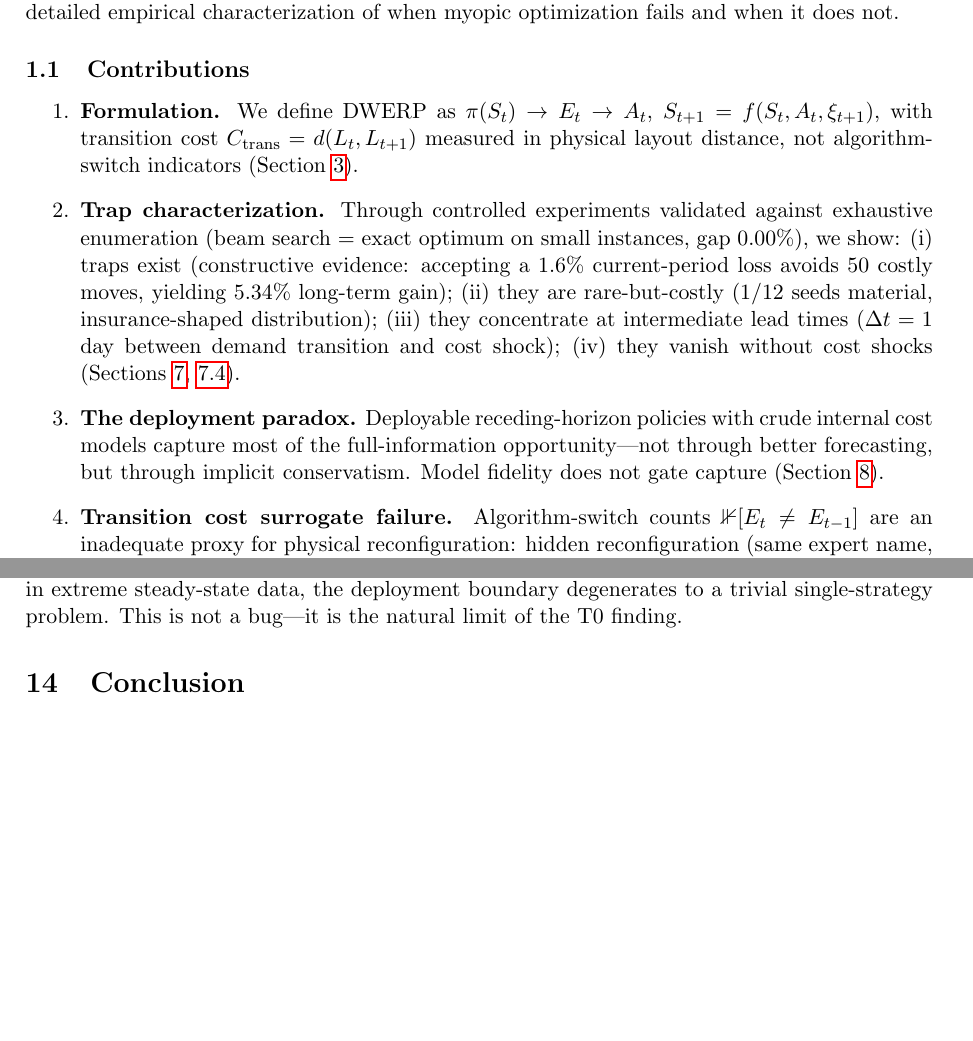
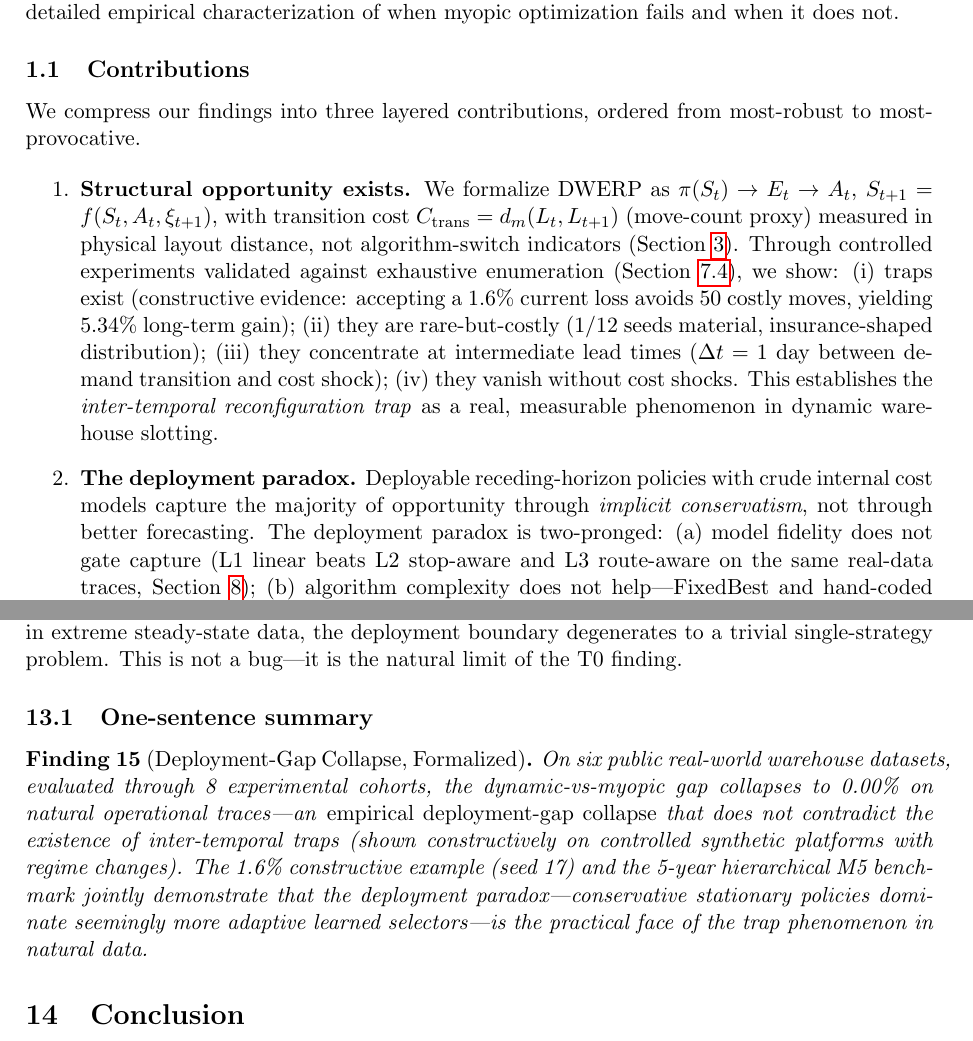
Before and after one commit to topprismdata/agentic-warehouse-engine, a LaTeX paper (paper/main.tex): two parts of pages 2 and 11 of 15 before the commit and two parts of pages 2 and 12 of 16 after it, joined at a grey line, cut so that both start at the same text, the shorter picture padded with empty space. Compiled offline with pdfLaTeX.

Commit message:
Paper v4: 3-contribution structure + d_m/d_w distinction + BFIP naming
Refactor of 5 contributions -> 3 layered contributions per reviewer:
1. Structural opportunity exists (trap characterization + formulation)
2. The deployment paradox (crude model + conservative baseline beat learned)
3. Boundary and mechanism (deployment-gap collapse + metric/implementation gap)

New formal elements:
- C_trans = d_m(L_t, L_{t+1}) (move-count metric proxy) in section 3 Formulation
- Section 3 adds explicit d_m vs d_w distinction: the gap is itself a finding
- S0_Oracle -> S0 BFIP in tables
- empirical deployment-gap collapse, not universal boundary
- FixedBest is a strong deployable conservative benchmark, not a theoretical
  cost lower bound
- Selector section acknowledges total-cost vs mean-regret discrepancy
- Limitations Footwear: could not download in our env, dataset is CC-BY-4.0

Paper: 16 pages, 5592 words, 25 references, 5 figures

```diff
--- a/paper/main.tex
+++ b/paper/main.tex
@@ -101,25 +101,29 @@ optimization fails and when it does not.
 
 \subsection{Contributions}
 
+We compress our findings into three layered contributions, ordered from
+most-robust to most-provocative.
+
 \begin{enumerate}
-\item \textbf{Formulation.} We define DWERP as
+\item \textbf{Structural opportunity exists.} We formalize DWERP as
 $\pi(S_t) \to E_t \to A_t$, $S_{t+1} = f(S_t, A_t, \xi_{t+1})$, with
-transition cost $C_{\text{trans}} = d(L_t, L_{t+1})$ measured in physical
+transition cost $C_{\text{trans}} = d_m(L_t, L_{t+1})$ (move-count proxy) measured in physical
 layout distance, not algorithm-switch indicators
-(Section~\ref{sec:formulation}).
-
-\item \textbf{Trap characterization.} Through controlled experiments
-validated against exhaustive enumeration (beam search = exact optimum on
-small instances, gap 0.00\%), we show: (i) traps exist (constructive
-evidence: accepting a 1.6\% current-period loss avoids 50 costly moves,
-yielding 5.34\% long-term gain); (ii) they are rare-but-costly (1/12 seeds
-material, insurance-shaped distribution); (iii) they concentrate at
-intermediate lead times ($\Delta t = 1$ day between demand transition and
-cost shock); (iv) they vanish without cost shocks
-(Sections~\ref{sec:trap},~\ref{sec:controlled}).
+(Section~\ref{sec:formulation}). Through controlled experiments
+validated against exhaustive enumeration (Section~\ref{sec:controlled}),
+we show: (i) traps exist (constructive evidence: accepting a 1.6\% current
+loss avoids 50 costly moves, yielding 5.34\% long-term gain);
+(ii) they are rare-but-costly (1/12 seeds material, insurance-shaped
+distribution); (iii) they concentrate at intermediate lead times
+($\Delta t = 1$ day between demand transition and cost shock);
+(iv) they vanish without cost shocks. This establishes the
+\emph{inter-temporal reconfiguration trap} as a real, measurable
+phenomenon in dynamic warehouse slotting.
 
 \item \textbf{The deployment paradox.} Deployable receding-horizon
-policies with crude internal cost models capture most of the
-full-information opportunity---not through better forecasting, but through
-implicit conservatism. Model fidelity does not gate capture
-(Section~\ref{sec:deployment}).
+policies with crude internal cost models capture the majority of
+opportunity through \emph{implicit conservatism}, not through better
+forecasting. The deployment paradox is two-pronged: (a) model fidelity
+does not gate capture (L1 linear beats L2 stop-aware and L3 route-aware
+on the same real-data traces, Section~\ref{sec:deployment}); (b) algorithm
+complexity does not help---FixedBest and hand-coded rules beat
@@ -126,4 +133 @@ implicit conservatism. Model fidelity does not gate capture
 
-\item \textbf{Transition cost surrogate failure.} Algorithm-switch counts
-$\mathbb{1}[E_t \neq E_{t-1}]$ are an inadequate proxy for physical
-reconfiguration: hidden reconfiguration (same expert name, massively
@@ -700,6 +711,21 @@ sparse R28 data). This means the $\geq 2$-winners finding requires data
 with regime variation; in extreme steady-state data, the deployment
 boundary degenerates to a trivial single-strategy problem. This is
 not a bug---it is the natural limit of the T0 finding.
+
+\subsection{One-sentence summary}
+
+\begin{finding}[Deployment-Gap Collapse, Formalized]
+On six public real-world warehouse datasets, evaluated through 8
+experimental cohorts, the dynamic-vs-myopic gap collapses to 0.00\%
+on natural operational traces---an \emph{empirical deployment-gap
+collapse} that does not contradict the existence of inter-temporal
+traps (shown constructively on controlled synthetic platforms with
+regime changes). The 1.6\% constructive example (seed 17) and the
+5-year hierarchical M5 benchmark jointly demonstrate that the
+deployment paradox---conservative stationary policies dominate
+seemingly more adaptive learned selectors---is the practical face of
+the trap phenomenon in natural data.
+\end{finding}
 
 \section{Conclusion}\label{sec:conclusion}
 
```
Also changed, not shown: paper/main.pdf, paper/main.tex (32 more changed lines).
